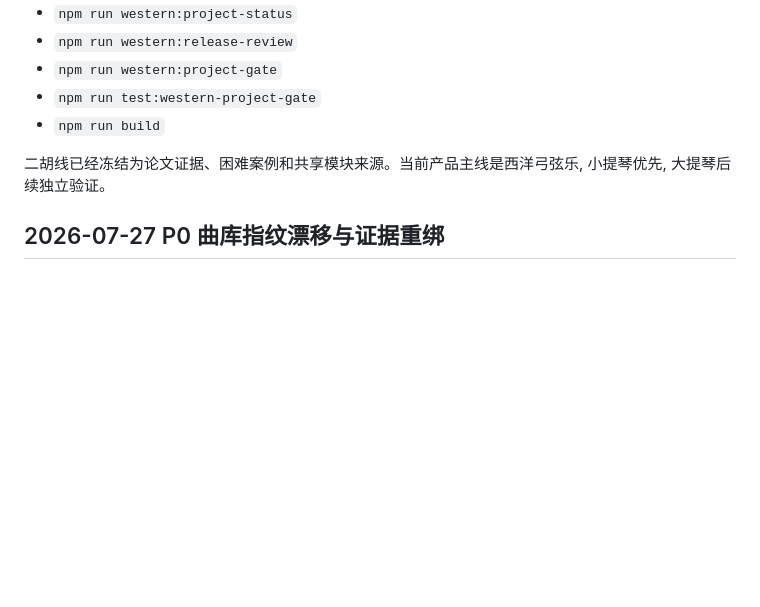
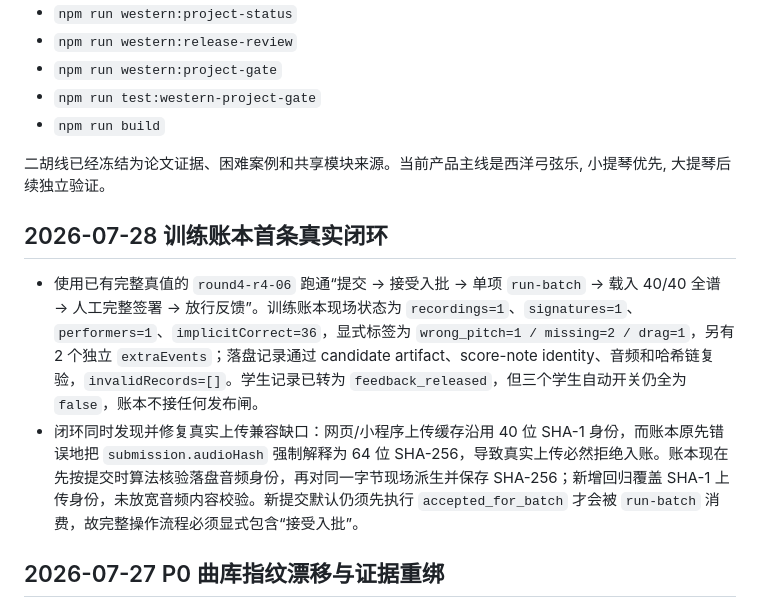
Before and after one commit to owo1009-lll/xiaozhi2, a Markdown page: docs/project-status.md, the part around one of its changes. GitHub-like rendering; blank space fills up the shorter version.

Commit message:
Document first training ledger label loop

```diff
--- a/docs/project-status.md
+++ b/docs/project-status.md
@@ -11,6 +11,11 @@
 - `npm run build`
 
 二胡线已经冻结为论文证据、困难案例和共享模块来源。当前产品主线是西洋弓弦乐, 小提琴优先, 大提琴后续独立验证。
+
+## 2026-07-28 训练账本首条真实闭环
+
+- 使用已有完整真值的 `round4-r4-06` 跑通“提交 → 接受入批 → 单项 `run-batch` → 载入 40/40 全谱 → 人工完整签署 → 放行反馈”。训练账本现场状态为 `recordings=1`、`signatures=1`、`performers=1`、`implicitCorrect=36`，显式标签为 `wrong_pitch=1 / missing=2 / drag=1`，另有 2 个独立 `extraEvents`；落盘记录通过 candidate artifact、score-note identity、音频和哈希链复验，`invalidRecords=[]`。学生记录已转为 `feedback_released`，但三个学生自动开关仍全为 `false`，账本不接任何发布闸。
+- 闭环同时发现并修复真实上传兼容缺口：网页/小程序上传缓存沿用 40 位 SHA-1 身份，而账本原先错误地把 `submission.audioHash` 强制解释为 64 位 SHA-256，导致真实上传必然拒绝入账。账本现在先按提交时算法核验落盘音频身份，再对同一字节现场派生并保存 SHA-256；新增回归覆盖 SHA-1 上传身份，未放宽音频内容校验。新提交默认仍须先执行 `accepted_for_batch` 才会被 `run-batch` 消费，故完整操作流程必须显式包含“接受入批”。
 
 ## 2026-07-27 P0 曲库指纹漂移与证据重绑
 
```
Also changed, not shown: other parts of docs/project-status.md (+1 -1 lines).
